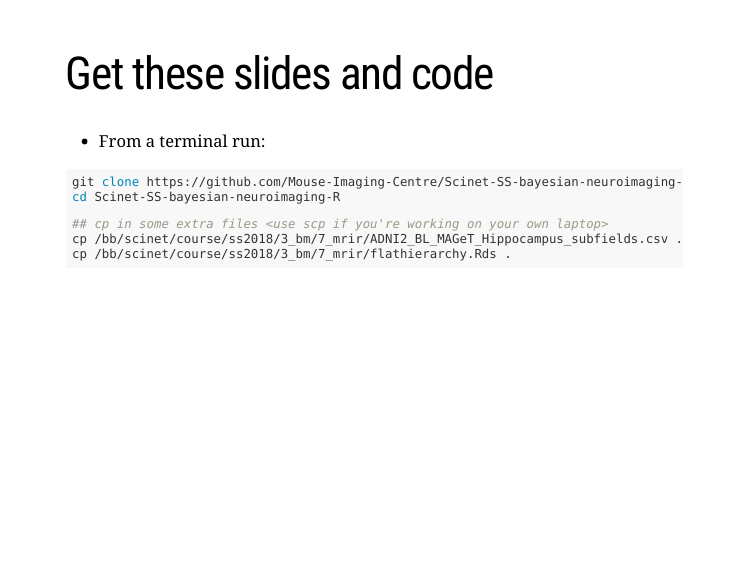
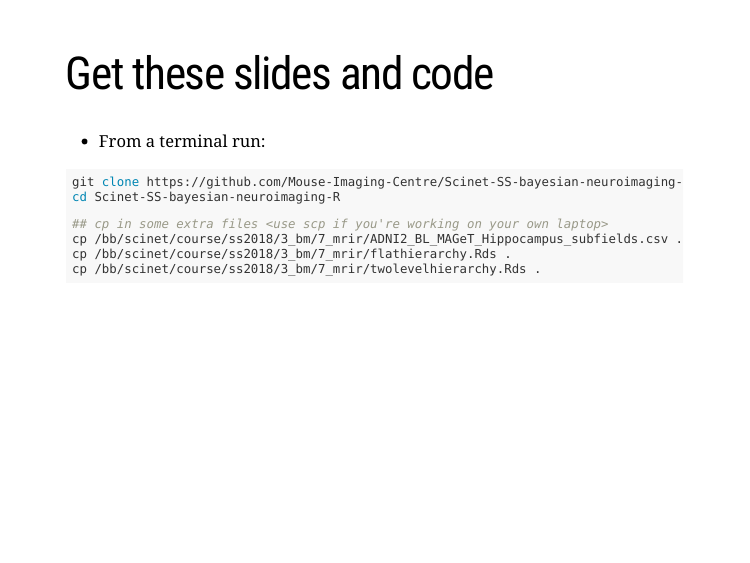
Before and after one commit to cfhammill/2019-06-27_scinet-bayesian-neuroimaging, an R Markdown document (bayesian_neuroimaging.Rmd): page 4 of 103. Rendered offline with R 4.5, knitr and Pandoc, with nearby package versions; the slides are laid out offline by our stand-in for remark.js, each with all of its steps uncovered, in fonts that may differ from those the slides ask for, and without slide numbers, shadows or browser add-ons; some code elsewhere in the file could not run offline.

Commit message:
Add copy instructions for twolevel file

````diff
--- a/bayesian_neuroimaging.Rmd
+++ b/bayesian_neuroimaging.Rmd
@@ -69,6 +69,7 @@ cd Scinet-SS-bayesian-neuroimaging-R
 ## cp in some extra files <use scp if you're working on your own laptop>
 cp /bb/scinet/course/ss2018/3_bm/7_mrir/ADNI2_BL_MAGeT_Hippocampus_subfields.csv .
 cp /bb/scinet/course/ss2018/3_bm/7_mrir/flathierarchy.Rds .
+cp /bb/scinet/course/ss2018/3_bm/7_mrir/twolevelhierarchy.Rds .
 ```
 ---
 
````
